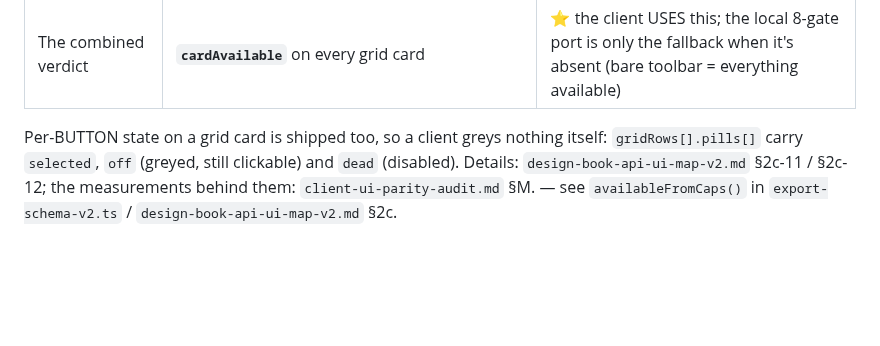
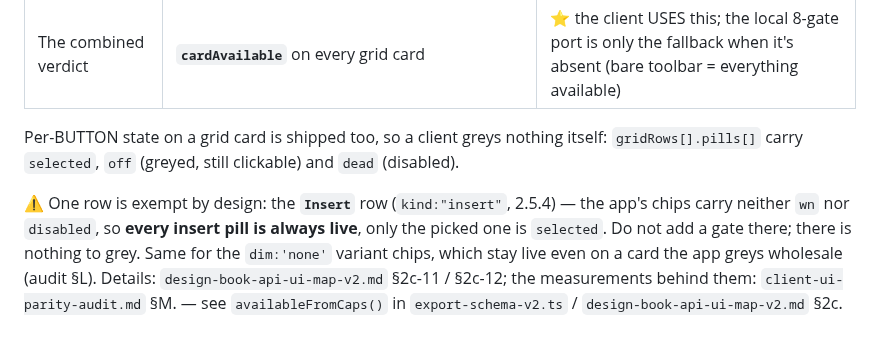
Before and after one commit to Daniyal-thirtynorth/d4k-items-extractions, a Markdown page: docs/design-book-greying-examples.md, the part around the change. GitHub-like rendering; blank space fills up the shorter version.

```diff
--- a/docs/design-book-greying-examples.md
+++ b/docs/design-book-greying-examples.md
@@ -294,6 +294,11 @@ av = vertCatOk(b,u) && (isAccessory(b)
 | The combined verdict | **`cardAvailable`** on every grid card | ⭐ the client USES this; the local 8-gate port is only the fallback when it's absent (bare toolbar = everything available) |
 
 Per-BUTTON state on a grid card is shipped too, so a client greys nothing itself:
-`gridRows[].pills[]` carry `selected`, `off` (greyed, still clickable) and `dead` (disabled). Details:
+`gridRows[].pills[]` carry `selected`, `off` (greyed, still clickable) and `dead` (disabled).
+
+⚠️ One row is exempt by design: the **`Insert`** row (`kind:"insert"`, 2.5.4) — the app's chips carry
+neither `wn` nor `disabled`, so **every insert pill is always live**, only the picked one is
+`selected`. Do not add a gate there; there is nothing to grey. Same for the `dim:'none'` variant
+chips, which stay live even on a card the app greys wholesale (audit §L). Details:
 `design-book-api-ui-map-v2.md` §2c-11 / §2c-12; the measurements behind them: `client-ui-parity-audit.md` §M.
 — see `availableFromCaps()` in `export-schema-v2.ts` / `design-book-api-ui-map-v2.md` §2c.
```
Also changed, not shown: docs/frontend-v2.5-pending-2026-07-30.md (+21 -5 lines).
